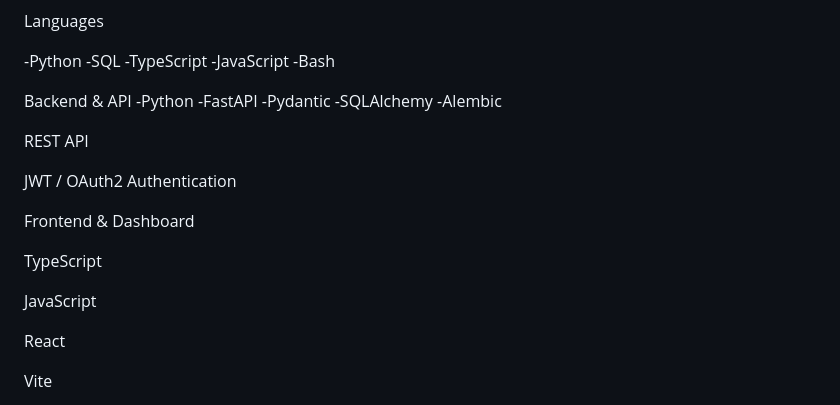
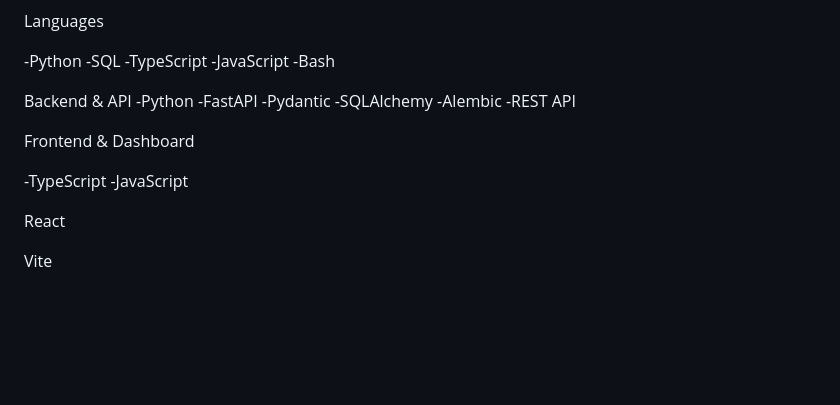
Before and after one commit to kamterbeek/CatHealthProject, a Markdown page: README.md, the part around the change. GitHub-like rendering; blank space fills up the shorter version.

Commit message:
Clean up technologies list in README
Removed duplicate entries for REST API, TypeScript, and JavaScript.

```diff
--- a/README.md
+++ b/README.md
@@ -121,16 +121,12 @@ Backend & API
 -Pydantic
 -SQLAlchemy
 -Alembic
-
-REST API
-
-JWT / OAuth2 Authentication
+-REST API
 
 Frontend & Dashboard
 
-TypeScript
-
-JavaScript
+-TypeScript
+-JavaScript
 
 React
 
```
